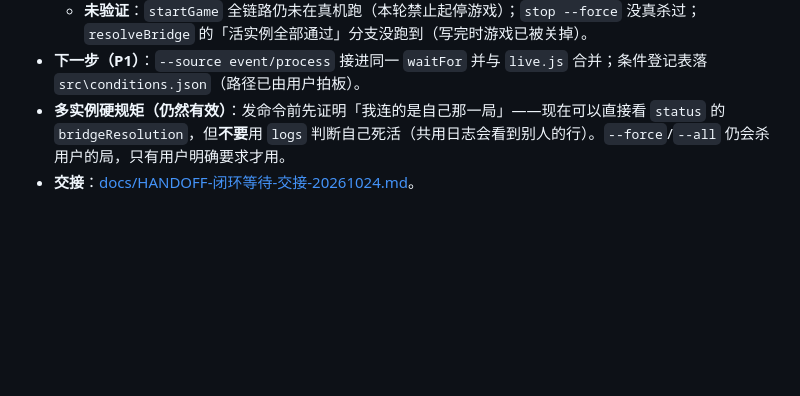
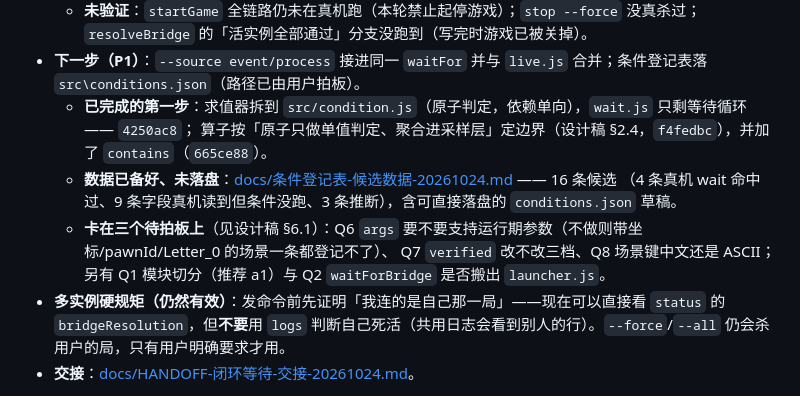
Before and after one commit to xtzhyhydwl/RimWorld_auto_test, a Markdown page: STATUS.md, the part around the change. Rendered like a GitHub page; blank space fills up the shorter version.

```diff
--- a/STATUS.md
+++ b/STATUS.md
@@ -28,6 +28,12 @@
   - 记录：[docs/多实例并发安全-修复记录-20261024.md](docs/多实例并发安全-修复记录-20261024.md)、[docs/并发安全-进程身份原语与call超时-修复-20261024.md](docs/并发安全-进程身份原语与call超时-修复-20261024.md)。
   - **未验证**：`startGame` 全链路仍未在真机跑（本轮禁止起停游戏）；`stop --force` 没真杀过；`resolveBridge` 的「活实例全部通过」分支没跑到（写完时游戏已被关掉）。
 - **下一步（P1）**：`--source event/process` 接进同一 `waitFor` 并与 `live.js` 合并；条件登记表落 `src\conditions.json`（路径已由用户拍板）。
+  - **已完成的第一步**：求值器拆到 `src/condition.js`（原子判定，依赖单向），`wait.js` 只剩等待循环 —— `4250ac8`；
+    算子按「原子只做单值判定、聚合进采样层」定边界（设计稿 §2.4，`f4fedbc`），并加了 `contains`（`665ce88`）。
+  - **数据已备好、未落盘**：[docs/条件登记表-候选数据-20261024.md](docs/条件登记表-候选数据-20261024.md) —— 16 条候选
+    （4 条真机 wait 命中过、9 条字段真机读到但条件没跑、3 条推断），含可直接落盘的 `conditions.json` 草稿。
+  - **卡在三个待拍板上**（见设计稿 §6.1）：Q6 `args` 要不要支持运行期参数（不做则带坐标/pawnId/Letter_0 的场景一条都登记不了）、
+    Q7 `verified` 改不改三档、Q8 场景键中文还是 ASCII；另有 Q1 模块切分（推荐 a1）与 Q2 `waitForBridge` 是否搬出 `launcher.js`。
 - **多实例硬规矩（仍然有效）**：发命令前先证明「我连的是自己那一局」——现在可以直接看 `status` 的 `bridgeResolution`，但**不要**用 `logs` 判断自己死活（共用日志会看到别人的行）。`--force`/`--all` 仍会杀用户的局，只有用户明确要求才用。
 - **交接**：[docs/HANDOFF-闭环等待-交接-20261024.md](docs/HANDOFF-闭环等待-交接-20261024.md)。
 
```
Also changed, not shown: docs/cli-wait-P1-事件进程等待与条件登记表-设计-20261024.md (+24 -0 lines), docs/条件登记表-候选数据-20261024.md (added, +408 -0 lines).
